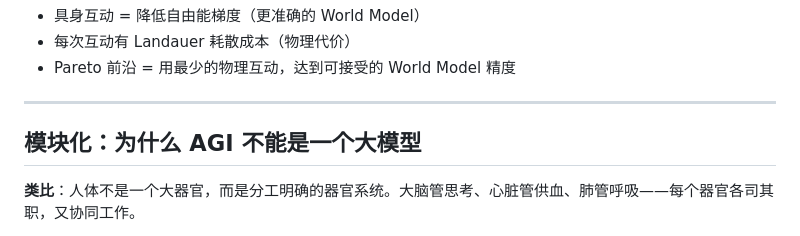
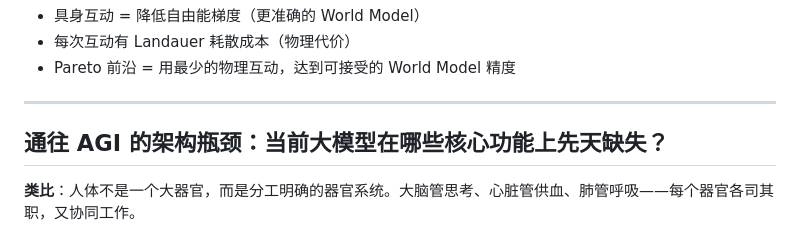
Before and after one commit to simulai/ASI, a Markdown page: 01_brainstorm/zh/001_agi_levels_zh.md, the part around the change. GitHub-like rendering.

```diff
--- a/01_brainstorm/zh/001_agi_levels_zh.md
+++ b/01_brainstorm/zh/001_agi_levels_zh.md
@@ -232,7 +232,7 @@ o1/o3 的成功说明：**推理时的计算量本身有价值**，而不只是
 
 ---
 
-## 模块化：为什么 AGI 不能是一个大模型
+## 通往 AGI 的架构瓶颈：当前大模型在哪些核心功能上先天缺失？
 
 **类比**：人体不是一个大器官，而是分工明确的器官系统。大脑管思考、心脏管供血、肺管呼吸——每个器官各司其职，又协同工作。
 
```
Also changed, not shown: 01_brainstorm/en/001_agi_levels_en.md (+1 -1 lines).
